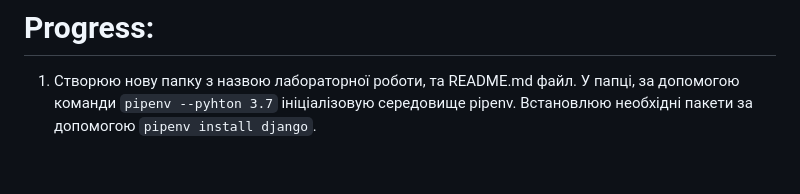
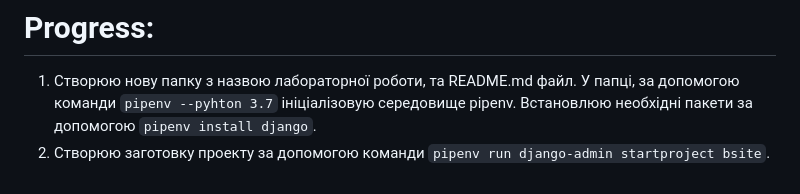
Before and after one commit to yuriybobyk/ik-31-bobyk, a Markdown page: lab_3/README.md, the part around the change. Drawn GitHub-style.

Commit message:
Lab_3: Update README.md

```diff
--- a/lab_3/README.md
+++ b/lab_3/README.md
@@ -2,3 +2,4 @@
 
 # Progress:
 1. Створюю нову папку з назвою лабораторної роботи, та README.md файл. У папці, за допомогою команди `pipenv --pyhton 3.7` ініціалізовую середовище pipenv. Встановлюю необхідні пакети за допомогою `pipenv install django`.
+2. Створюю заготовку проекту за допомогою команди `pipenv run django-admin startproject bsite`.
```
Also changed, not shown: lab_3/img/1.PNG (added), 6 other files.
